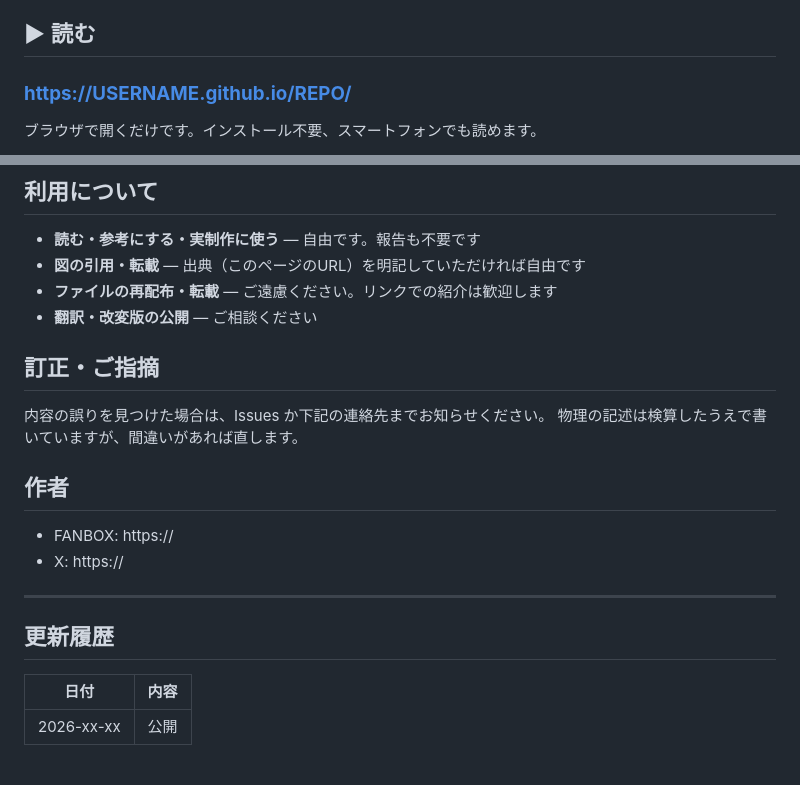
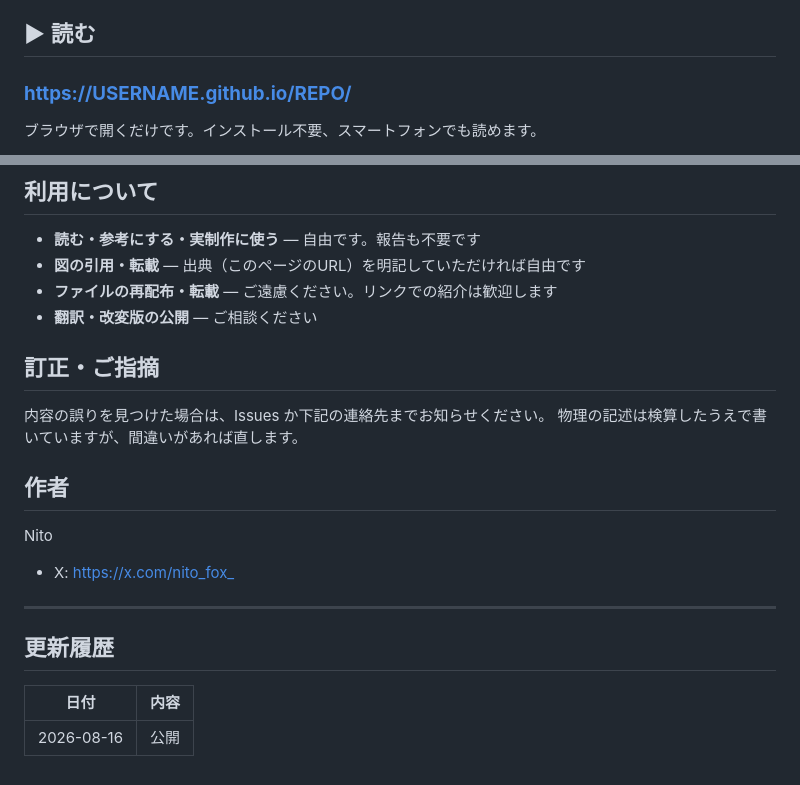
Before and after one commit to Nito-0210/water-optics, a Markdown page: README.md, 2 parts joined by grey strips. Rendered like a GitHub page.

```diff
--- a/README.md
+++ b/README.md
@@ -6,7 +6,7 @@
 
 ## ▶ 読む
 
-### **https://USERNAME.github.io/REPO/**
+### **[https://USERNAME.github.io/REPO/](https://nito-0210.github.io/water-optics/)**
 
 ブラウザで開くだけです。インストール不要、スマートフォンでも読めます。
 
@@ -69,11 +69,6 @@ CLIP STUDIO PAINT を想定した合成モードとレイヤー構成も載せ
 - **ファイルの再配布・転載** — ご遠慮ください。リンクでの紹介は歓迎します
 - **翻訳・改変版の公開** — ご相談ください
 
-<!--
-  上記は一例です。もっと緩くする場合は CC BY 4.0、
-  商用利用だけ制限する場合は CC BY-NC 4.0 などの
-  既存ライセンスを指定する方法もあります。
--->
 
 ## 訂正・ご指摘
 
@@ -82,8 +77,8 @@ CLIP STUDIO PAINT を想定した合成モードとレイヤー構成も載せ
 
 ## 作者
 
-- FANBOX: https://
-- X: https://
+Nito
+- X: [https://x.com/nito_fox_](https://x.com/nito_fox_)
 
 ---
 
@@ -91,4 +86,4 @@ CLIP STUDIO PAINT を想定した合成モードとレイヤー構成も載せ
 
 | 日付 | 内容 |
 |---|---|
-| 2026-xx-xx | 公開 |
+| 2026-08-16 | 公開 |
```
